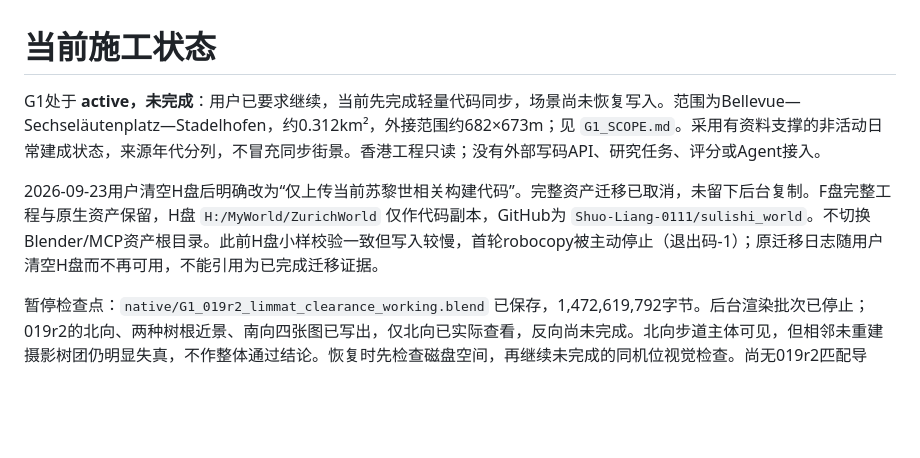
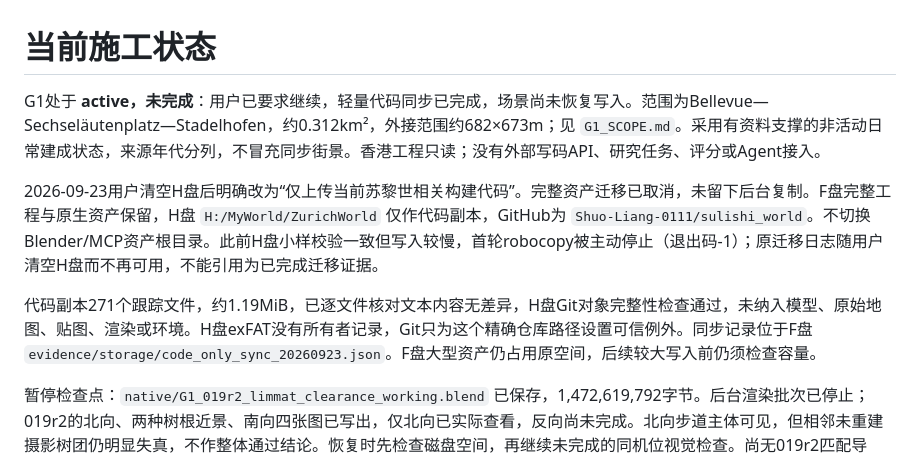
Before and after one commit to Shuo-Liang-0111/sulishi_world, a Markdown page: CURRENT_STATUS.md, the part around the change. GitHub-like rendering; blank space fills up the shorter version.

Commit message:
Record verified code-only sync and retained F-drive assets

```diff
--- a/CURRENT_STATUS.md
+++ b/CURRENT_STATUS.md
@@ -1,8 +1,10 @@
 # 当前施工状态
 
-G1处于 **active，未完成**：用户已要求继续，当前先完成轻量代码同步，场景尚未恢复写入。范围为Bellevue—Sechseläutenplatz—Stadelhofen，约0.312km²，外接范围约682×673m；见 `G1_SCOPE.md`。采用有资料支撑的非活动日常建成状态，来源年代分列，不冒充同步街景。香港工程只读；没有外部写码API、研究任务、评分或Agent接入。
+G1处于 **active，未完成**：用户已要求继续，轻量代码同步已完成，场景尚未恢复写入。范围为Bellevue—Sechseläutenplatz—Stadelhofen，约0.312km²，外接范围约682×673m；见 `G1_SCOPE.md`。采用有资料支撑的非活动日常建成状态，来源年代分列，不冒充同步街景。香港工程只读；没有外部写码API、研究任务、评分或Agent接入。
 
 2026-09-23用户清空H盘后明确改为“仅上传当前苏黎世相关构建代码”。完整资产迁移已取消，未留下后台复制。F盘完整工程与原生资产保留，H盘 `H:/MyWorld/ZurichWorld` 仅作代码副本，GitHub为 `Shuo-Liang-0111/sulishi_world`。不切换Blender/MCP资产根目录。此前H盘小样校验一致但写入较慢，首轮robocopy被主动停止（退出码-1）；原迁移日志随用户清空H盘而不再可用，不能引用为已完成迁移证据。
+
+代码副本271个跟踪文件，约1.19MiB，已逐文件核对文本内容无差异，H盘Git对象完整性检查通过，未纳入模型、原始地图、贴图、渲染或环境。H盘exFAT没有所有者记录，Git只为这个精确仓库路径设置可信例外。同步记录位于F盘 `evidence/storage/code_only_sync_20260923.json`。F盘大型资产仍占用原空间，后续较大写入前仍须检查容量。
 
 暂停检查点：`native/G1_019r2_limmat_clearance_working.blend` 已保存，1,472,619,792字节。后台渲染批次已停止；019r2的北向、两种树根近景、南向四张图已写出，仅北向已实际查看，反向尚未完成。北向步道主体可见，但相邻未重建摄影树团仍明显失真，不作整体通过结论。恢复时先检查磁盘空间，再继续未完成的同机位视觉检查。尚无019r2匹配导出，候选018r3和默认007r5不变；下文进行中的描述为暂停前状态。
 
```
Also changed, not shown: WORKING_NOTES.md (+4 -0 lines).
